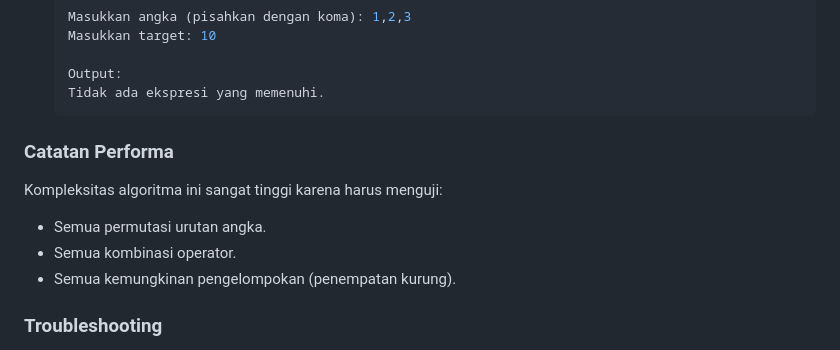
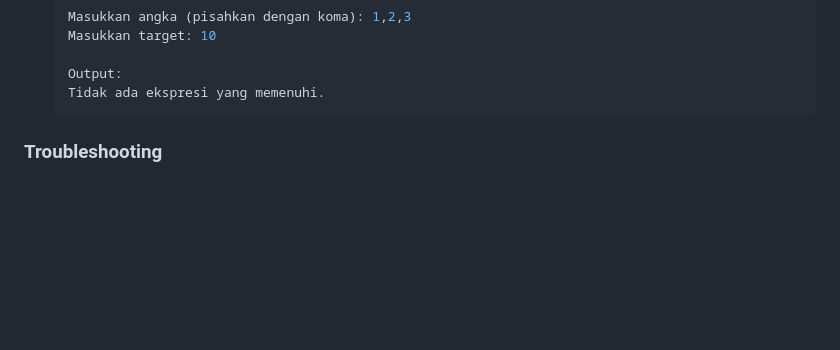
Before and after one commit to dzuhdies/Developer-Test-TTG-Daffa-Zuhdi-Syahada, a Markdown page: README.md, the part around the change. GitHub-like rendering; blank space fills up the shorter version.

````diff
--- a/README.md
+++ b/README.md
@@ -146,11 +146,6 @@ Program ini mencoba semua kemungkinan untuk mencapai sebuah angka target dengan
     Tidak ada ekspresi yang memenuhi.
     ```
 
-### Catatan Performa
-Kompleksitas algoritma ini sangat tinggi karena harus menguji:
-- Semua permutasi urutan angka.
-- Semua kombinasi operator.
-- Semua kemungkinan pengelompokan (penempatan kurung).
 
 ### Troubleshooting
 - **Pesan "Tidak ada ekspresi yang memenuhi."**: Ini berarti, dengan aturan yang ada (angka yang diberikan dan operator `+`, `-`, `*`), memang tidak ada kombinasi yang bisa menghasilkan nilai target.
````
